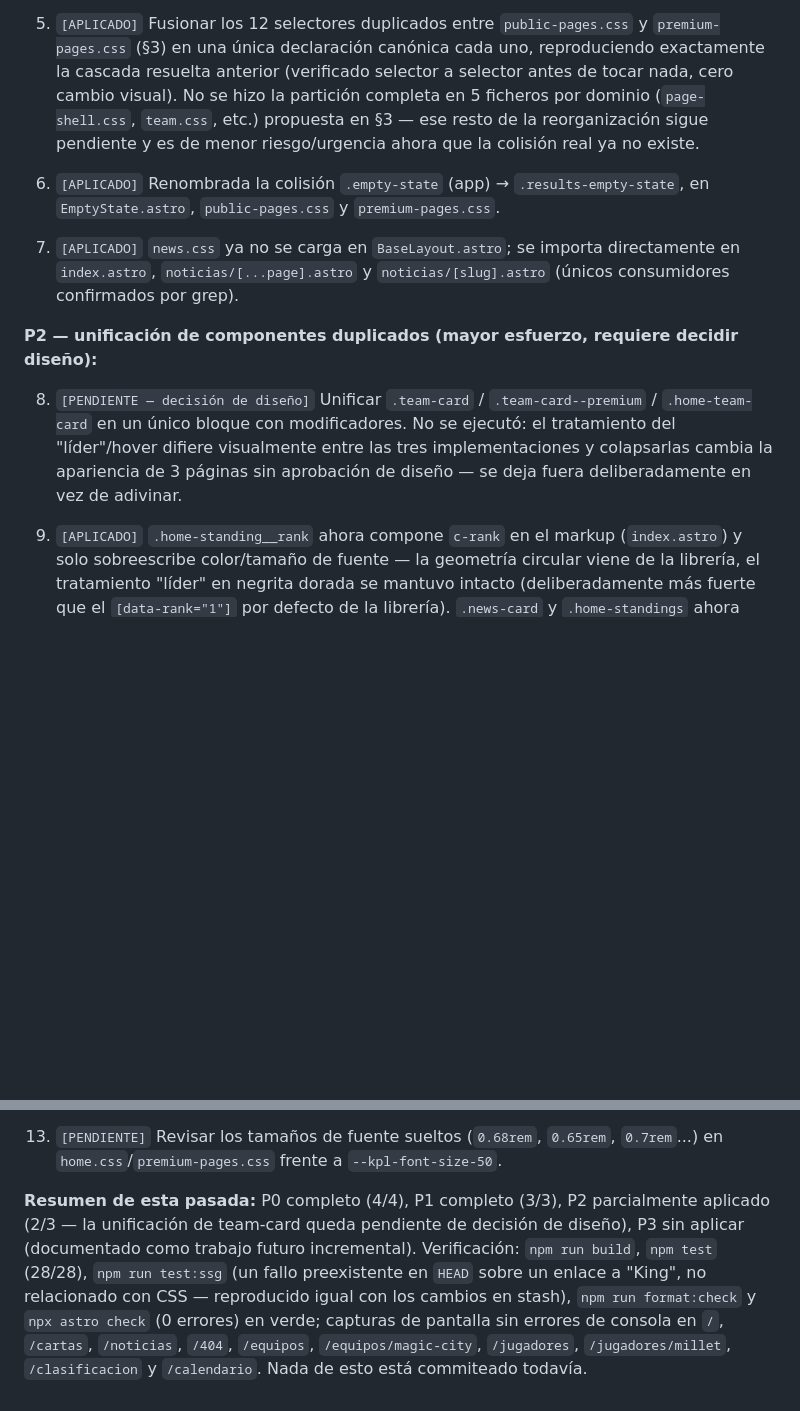
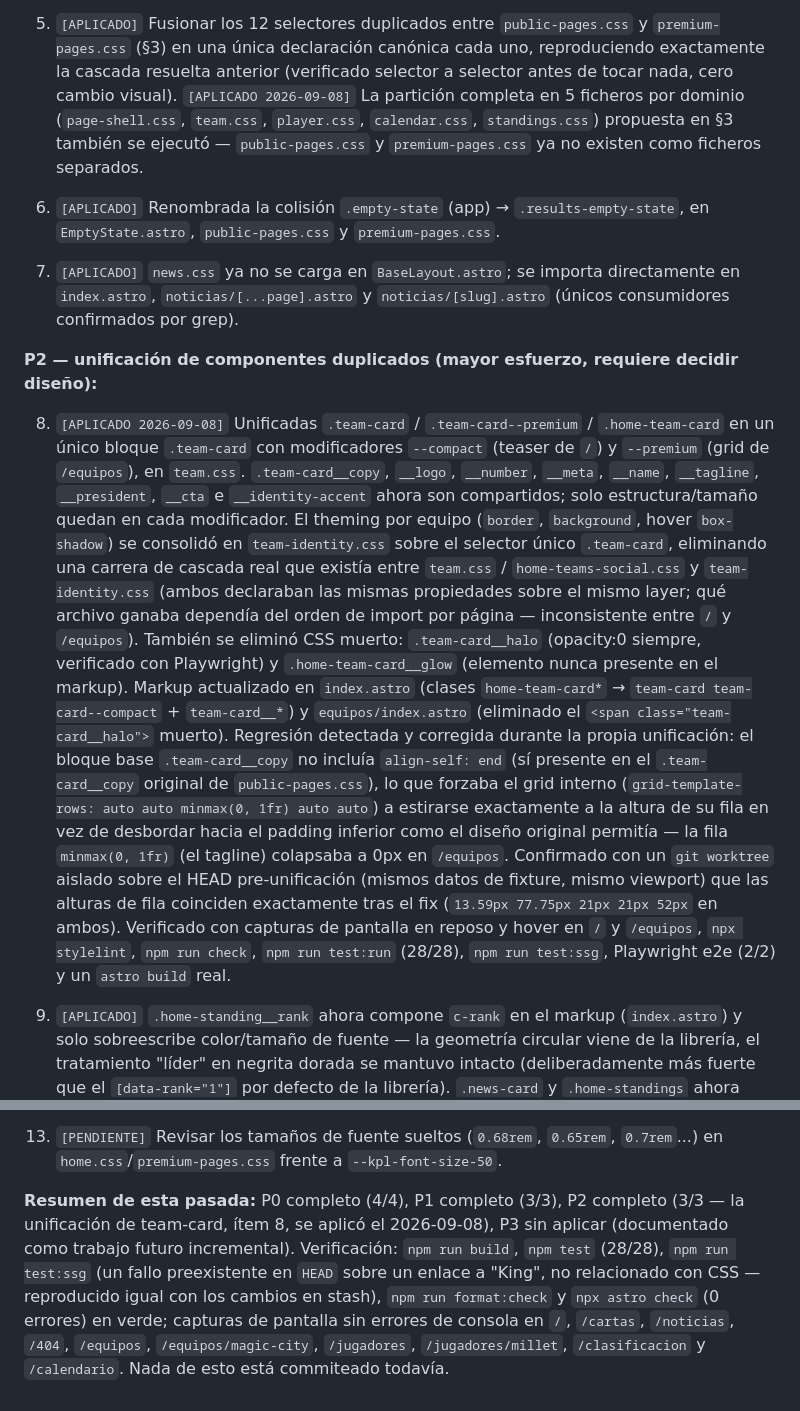
Before and after one commit to VicentUCF/KingsPadelLeagueFront, a Markdown page: docs/css-audit.md, 2 parts joined by grey strips. Rendered like a GitHub page; blank space fills up the shorter version.

Commit message:
feat: update CSS audit and quality documentation with recent changes and improvements

```diff
--- a/docs/css-audit.md
+++ b/docs/css-audit.md
@@ -500,11 +526,11 @@ el problema crezca):**
 5. `[APLICADO]` Fusionar los 12 selectores duplicados entre `public-pages.css`
    y `premium-pages.css` (§3) en una única declaración canónica cada uno,
    reproduciendo exactamente la cascada resuelta anterior (verificado
-   selector a selector antes de tocar nada, cero cambio visual). No se hizo
-   la partición completa en 5 ficheros por dominio (`page-shell.css`,
-   `team.css`, etc.) propuesta en §3 — ese resto de la reorganización sigue
-   pendiente y es de menor riesgo/urgencia ahora que la colisión real ya no
-   existe.
+   selector a selector antes de tocar nada, cero cambio visual).
+   `[APLICADO 2026-09-08]` La partición completa en 5 ficheros por dominio
+   (`page-shell.css`, `team.css`, `player.css`, `calendar.css`,
+   `standings.css`) propuesta en §3 también se ejecutó — `public-pages.css` y
+   `premium-pages.css` ya no existen como ficheros separados.
 
 6. `[APLICADO]` Renombrada la colisión `.empty-state` (app) →
    `.results-empty-state`, en `EmptyState.astro`, `public-pages.css` y
@@ -517,12 +543,36 @@ el problema crezca):**
 **P2 — unificación de componentes duplicados (mayor esfuerzo, requiere
 decidir diseño):**
 
-8. `[PENDIENTE — decisión de diseño]` Unificar `.team-card` /
-   `.team-card--premium` / `.home-team-card` en un único bloque con
-   modificadores. No se ejecutó: el tratamiento del "líder"/hover difiere
-   visualmente entre las tres implementaciones y colapsarlas cambia la
-   apariencia de 3 páginas sin aprobación de diseño — se deja fuera
-   deliberadamente en vez de adivinar.
+8. `[APLICADO 2026-09-08]` Unificadas `.team-card` / `.team-card--premium` /
+   `.home-team-card` en un único bloque `.team-card` con modificadores
+   `--compact` (teaser de `/`) y `--premium` (grid de `/equipos`), en
+   `team.css`. `.team-card__copy`, `__logo`, `__number`, `__meta`, `__name`,
+   `__tagline`, `__president`, `__cta` e `__identity-accent` ahora son
+   compartidos; solo estructura/tamaño quedan en cada modificador. El
+   theming por equipo (`border`, `background`, hover `box-shadow`) se
+   consolidó en `team-identity.css` sobre el selector único `.team-card`,
+   eliminando una carrera de cascada real que existía entre `team.css` /
+   `home-teams-social.css` y `team-identity.css` (ambos declaraban las
+   mismas propiedades sobre el mismo layer; qué archivo ganaba dependía del
+   orden de import por página — inconsistente entre `/` y `/equipos`).
+   También se eliminó CSS muerto: `.team-card__halo` (opacity:0 siempre,
+   verificado con Playwright) y `.home-team-card__glow` (elemento nunca
+   presente en el markup). Markup actualizado en `index.astro` (clases
+   `home-team-card*` → `team-card team-card--compact` + `team-card__*`) y
+   `equipos/index.astro` (eliminado el `<span class="team-card__halo">`
+   muerto). Regresión detectada y corregida durante la propia unificación:
+   el bloque base `.team-card__copy` no incluía `align-self: end` (sí
+   presente en el `.team-card__copy` original de `public-pages.css`), lo
+   que forzaba el grid interno (`grid-template-rows: auto auto minmax(0,
+1fr) auto auto`) a estirarse exactamente a la altura de su fila en vez
+   de desbordar hacia el padding inferior como el diseño original permitía
+   — la fila `minmax(0, 1fr)` (el tagline) colapsaba a 0px en `/equipos`.
+   Confirmado con un `git worktree` aislado sobre el HEAD pre-unificación
+   (mismos datos de fixture, mismo viewport) que las alturas de fila
+   coinciden exactamente tras el fix (`13.59px 77.75px 21px 21px 52px` en
+   ambos). Verificado con capturas de pantalla en reposo y hover en `/` y
+   `/equipos`, `npx stylelint`, `npm run check`, `npm run test:run` (28/28),
+   `npm run test:ssg`, Playwright e2e (2/2) y un `astro build` real.
 
 9. `[APLICADO]` `.home-standing__rank` ahora compone `c-rank` en el markup
    (`index.astro`) y solo sobreescribe color/tamaño de fuente — la geometría
@@ -556,13 +606,13 @@ decidir diseño):**
     `0.7rem`...) en `home.css`/`premium-pages.css` frente a
     `--kpl-font-size-50`.
 
-**Resumen de esta pasada:** P0 completo (4/4), P1 completo (3/3), P2
-parcialmente aplicado (2/3 — la unificación de team-card queda pendiente de
-decisión de diseño), P3 sin aplicar (documentado como trabajo futuro
-incremental). Verificación: `npm run build`, `npm test` (28/28), `npm run
-test:ssg` (un fallo preexistente en `HEAD` sobre un enlace a "King", no
-relacionado con CSS — reproducido igual con los cambios en stash), `npm run
-format:check` y `npx astro check` (0 errores) en verde; capturas de pantalla
-sin errores de consola en `/`, `/cartas`, `/noticias`, `/404`, `/equipos`,
-`/equipos/magic-city`, `/jugadores`, `/jugadores/millet`, `/clasificacion` y
-`/calendario`. Nada de esto está commiteado todavía.
+**Resumen de esta pasada:** P0 completo (4/4), P1 completo (3/3), P2 completo
+(3/3 — la unificación de team-card, ítem 8, se aplicó el 2026-09-08), P3 sin
+aplicar (documentado como trabajo futuro incremental). Verificación: `npm run
+build`, `npm test` (28/28), `npm run test:ssg` (un fallo preexistente en
+`HEAD` sobre un enlace a "King", no relacionado con CSS — reproducido igual
+con los cambios en stash), `npm run format:check` y `npx astro check` (0
+errores) en verde; capturas de pantalla sin errores de consola en `/`,
+`/cartas`, `/noticias`, `/404`, `/equipos`, `/equipos/magic-city`,
+`/jugadores`, `/jugadores/millet`, `/clasificacion` y `/calendario`. Nada de
+esto está commiteado todavía.
```
Also changed, not shown: other parts of docs/css-audit.md (+26 -0 lines), docs/quality.md (+6 -10 lines).
